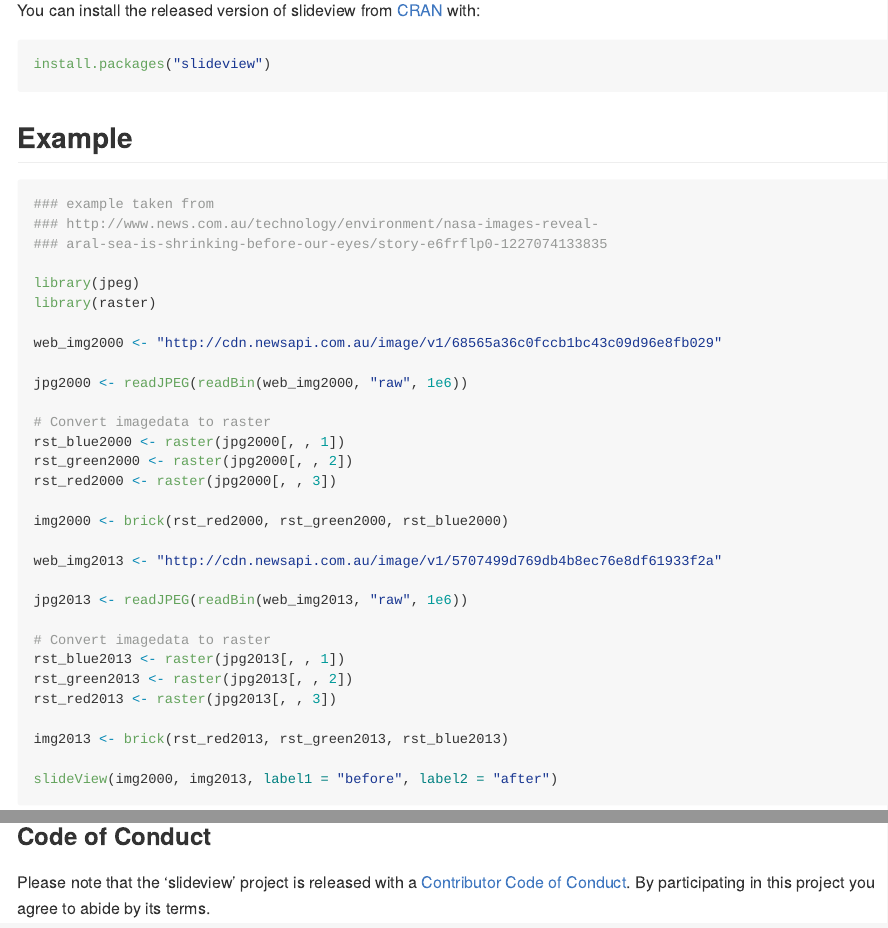
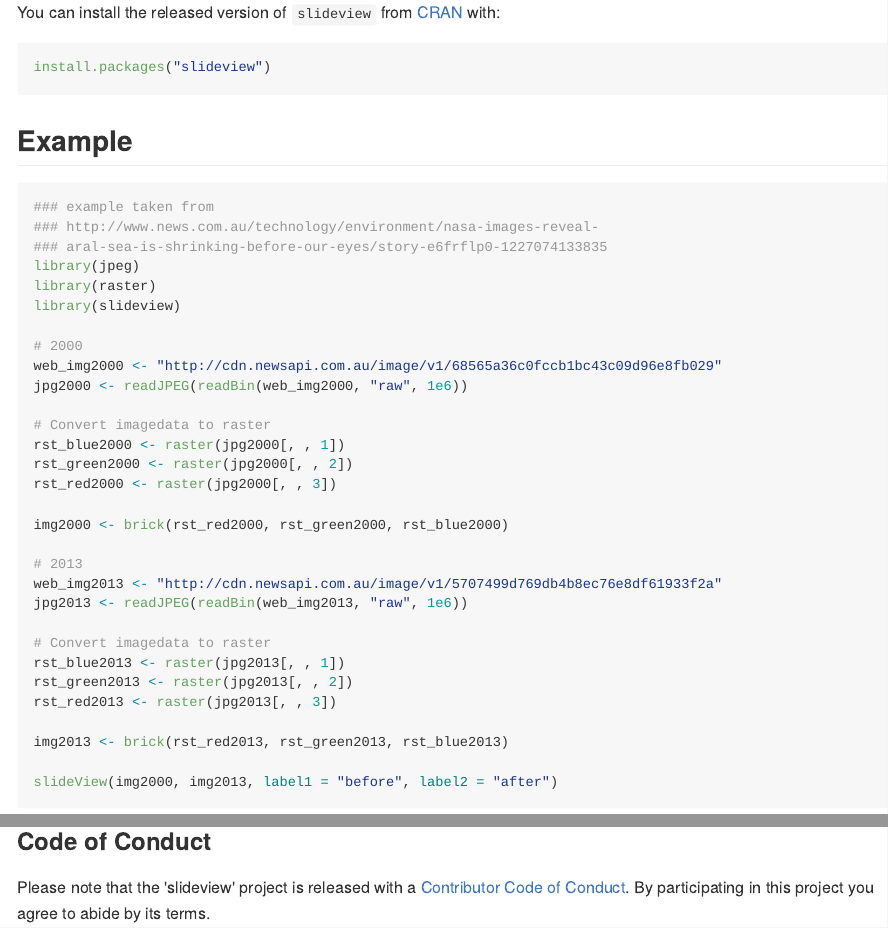
Before and after one commit to r-spatial/slideview, an R Markdown document (README.Rmd): the page in a window 1100 px wide, from 290 px down, and a second part further down, joined at a grey line. The pictures show the output file README.md that the author committed with the source, drawn offline in the style of GitHub; badge pictures from the web are left out.

Commit message:
improves readme adds a gif

````diff
--- a/README.Rmd
+++ b/README.Rmd
@@ -25,24 +25,24 @@ images of the same region at different time stamps (change detection).
 
 ## Installation
 
-You can install the released version of slideview from [CRAN](https://CRAN.R-project.org) with:
+You can install the released version of `slideview` from [CRAN](https://CRAN.R-project.org) with:
 
-``` r
+```{r, eval=FALSE}
 install.packages("slideview")
 ```
 
 ## Example
 
-``` r
+```{r, eval=FALSE}
 ### example taken from
 ### http://www.news.com.au/technology/environment/nasa-images-reveal-
 ### aral-sea-is-shrinking-before-our-eyes/story-e6frflp0-1227074133835
-
 library(jpeg)
 library(raster)
+library(slideview)
 
+# 2000
 web_img2000 <- "http://cdn.newsapi.com.au/image/v1/68565a36c0fccb1bc43c09d96e8fb029"
-
 jpg2000 <- readJPEG(readBin(web_img2000, "raw", 1e6))
 
 # Convert imagedata to raster
@@ -52,8 +52,8 @@ rst_red2000 <- raster(jpg2000[, , 3])
 
 img2000 <- brick(rst_red2000, rst_green2000, rst_blue2000)
 
+# 2013
 web_img2013 <- "http://cdn.newsapi.com.au/image/v1/5707499d769db4b8ec76e8df61933f2a"
-
 jpg2013 <- readJPEG(readBin(web_img2013, "raw", 1e6))
 
 # Convert imagedata to raster
````
Also changed, not shown: README.md, README.Rmd (3 more changed lines), 1 other file.
